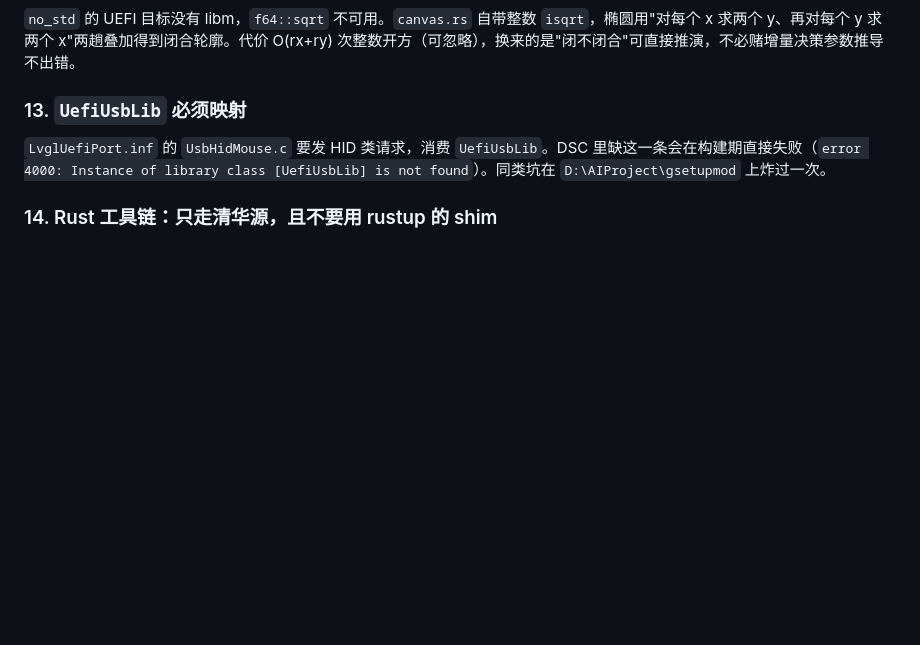
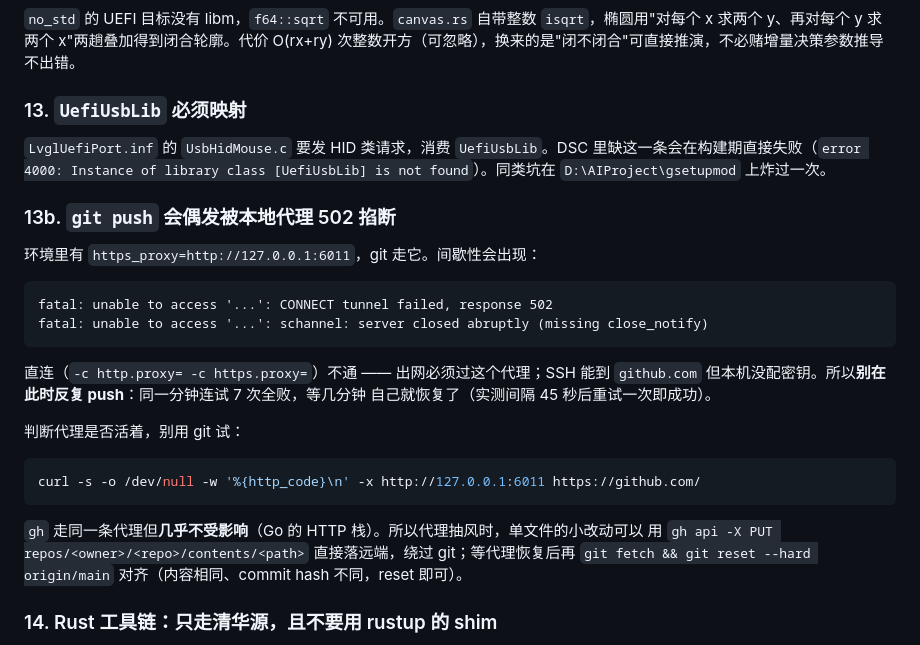
Before and after one commit to MikeWuPing/rustpaint, a Markdown page: CLAUDE.md, the part around the change. GitHub-like rendering; blank space fills up the shorter version.

Commit message:
CLAUDE.md: the local proxy intermittently 502s git push
Do not retry in a tight loop - it recovers on its own after a minute or two.
Check liveness with curl instead of git, and remember that gh rides the same
proxy but is unaffected, so a one-file change can go through gh api.

````diff
--- a/CLAUDE.md
+++ b/CLAUDE.md
@@ -168,6 +168,29 @@ set_pos(canvas, X, Y)  →  屏幕位置 = (0 + X, work_y + Y)
 
 `LvglUefiPort.inf` 的 `UsbHidMouse.c` 要发 HID 类请求，消费 `UefiUsbLib`。DSC 里缺这一条会在构建期直接失败（`error 4000: Instance of library class [UefiUsbLib] is not found`）。同类坑在 `D:\AIProject\gsetupmod` 上炸过一次。
 
+### 13b. `git push` 会偶发被本地代理 502 掐断
+
+环境里有 `https_proxy=http://127.0.0.1:6011`，git 走它。间歇性会出现：
+
+```
+fatal: unable to access '...': CONNECT tunnel failed, response 502
+fatal: unable to access '...': schannel: server closed abruptly (missing close_notify)
+```
+
+直连（`-c http.proxy= -c https.proxy=`）不通 —— 出网必须过这个代理；SSH 能到
+`github.com` 但本机没配密钥。所以**别在此时反复 push**：同一分钟连试 7 次全败，等几分钟
+自己就恢复了（实测间隔 45 秒后重试一次即成功）。
+
+判断代理是否活着，别用 git 试：
+
+```bash
+curl -s -o /dev/null -w '%{http_code}\n' -x http://127.0.0.1:6011 https://github.com/
+```
+
+`gh` 走同一条代理但**几乎不受影响**（Go 的 HTTP 栈）。所以代理抽风时，单文件的小改动可以
+用 `gh api -X PUT repos/<owner>/<repo>/contents/<path>` 直接落远端，绕过 git；等代理恢复后再
+`git fetch && git reset --hard origin/main` 对齐（内容相同、commit hash 不同，reset 即可）。
+
 ### 14. Rust 工具链：只走清华源，且不要用 rustup 的 shim
 
 - 官方源 `static.rust-lang.org` 在本机只有 **~18 KB/s**；清华 `https://mirrors.tuna.tsinghua.edu.cn/rustup` 是 **~2.7 MB/s**（快 150 倍）。装法见 `docs/可行性调研.md` 与本文档记忆区。
````
